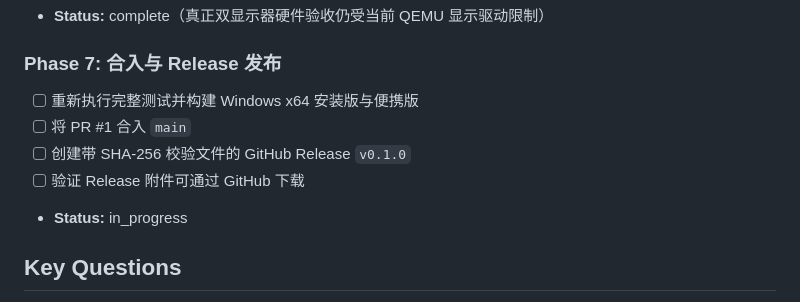
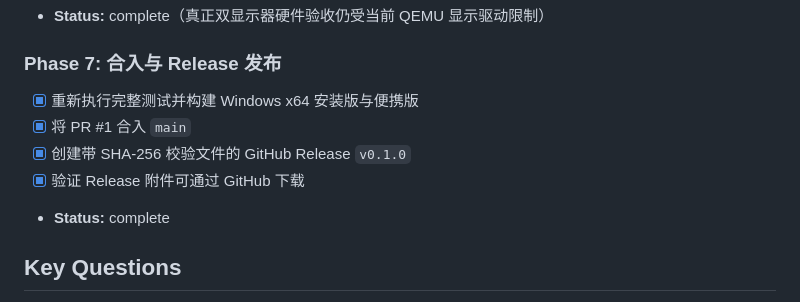
Before and after one commit to syrangg813s7vi-web/sidepad-for-windows, a Markdown page: task_plan.md, the part around the change. Rendered like a GitHub page.

```diff
--- a/task_plan.md
+++ b/task_plan.md
@@ -62,11 +62,11 @@ Phase 7: 合入与 Release 发布
 - **Status:** complete（真正双显示器硬件验收仍受当前 QEMU 显示驱动限制）
 
 ### Phase 7: 合入与 Release 发布
-- [ ] 重新执行完整测试并构建 Windows x64 安装版与便携版
-- [ ] 将 PR #1 合入 `main`
-- [ ] 创建带 SHA-256 校验文件的 GitHub Release `v0.1.0`
-- [ ] 验证 Release 附件可通过 GitHub 下载
-- **Status:** in_progress
+- [x] 重新执行完整测试并构建 Windows x64 安装版与便携版
+- [x] 将 PR #1 合入 `main`
+- [x] 创建带 SHA-256 校验文件的 GitHub Release `v0.1.0`
+- [x] 验证 Release 附件可通过 GitHub 下载
+- **Status:** complete
 
 ## Key Questions
 1. “Chrome 页面”如何实现？使用 Electron 内置 Chromium 的 `<webview>`，无需外部 Chrome 进程，同时保留系统浏览器打开入口。
```
Also changed, not shown: findings.md (+1 -0 lines), progress.md (+6 -1 lines).
